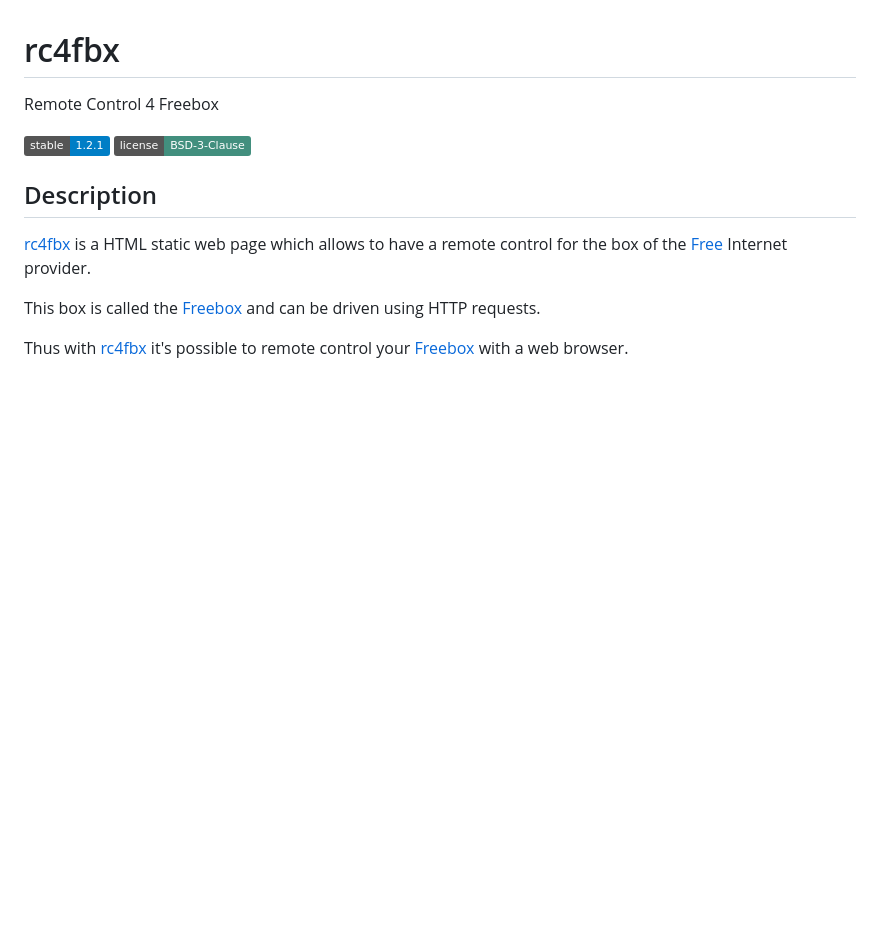
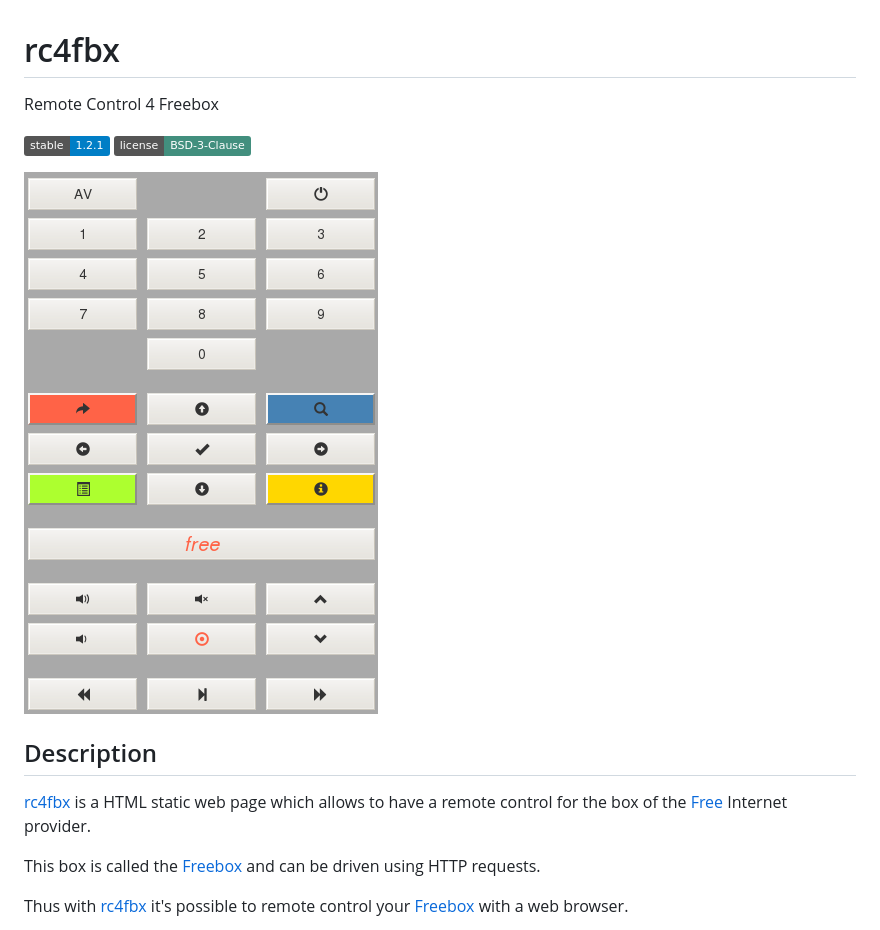
Before and after one commit to cyosp/rc4fbx, a Markdown page: README.md, the part around the change. GitHub-like rendering; pictures changed too: doc/images/rc4fbx.png (added); badges without logos; blank space fills up the shorter version.

Commit message:
Add screenshot

```diff
--- a/README.md
+++ b/README.md
@@ -4,6 +4,8 @@ Remote Control 4 Freebox
 
 ![Stable version](https://img.shields.io/badge/stable-1.2.1-blue.svg)
 [![BSD-3 license](https://img.shields.io/badge/license-BSD--3--Clause-428F7E.svg)](https://tldrlegal.com/license/bsd-3-clause-license-%28revised%29)
+
+![rc4fbx](/doc/images/rc4fbx.png?raw=true "rc4fbx")
 
 ## Description
 
```
